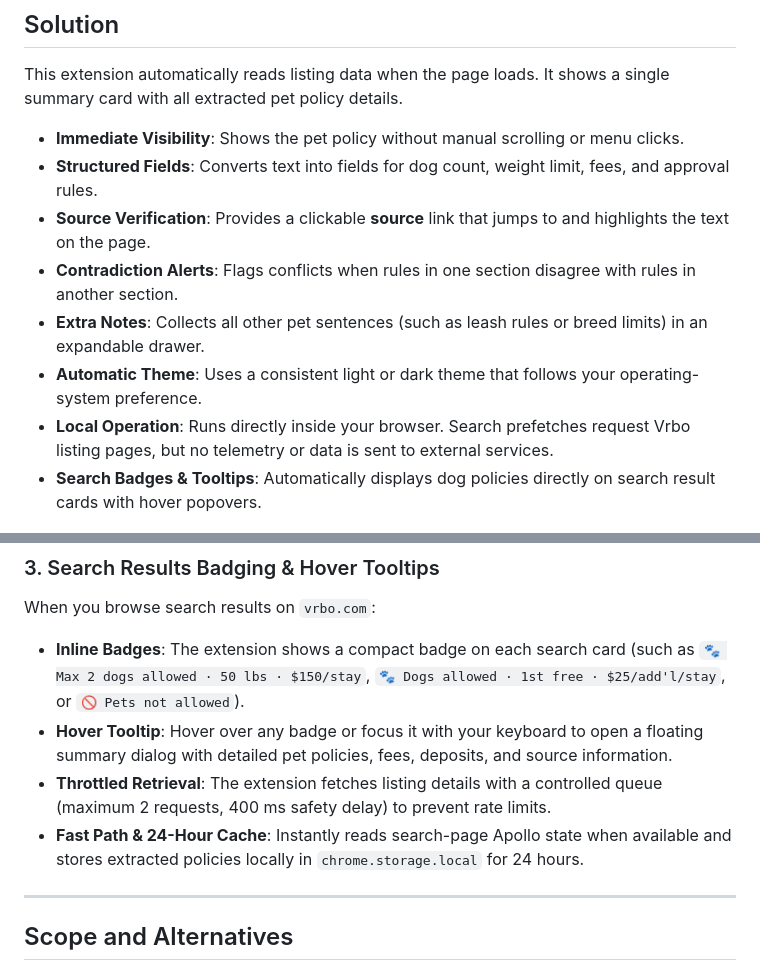
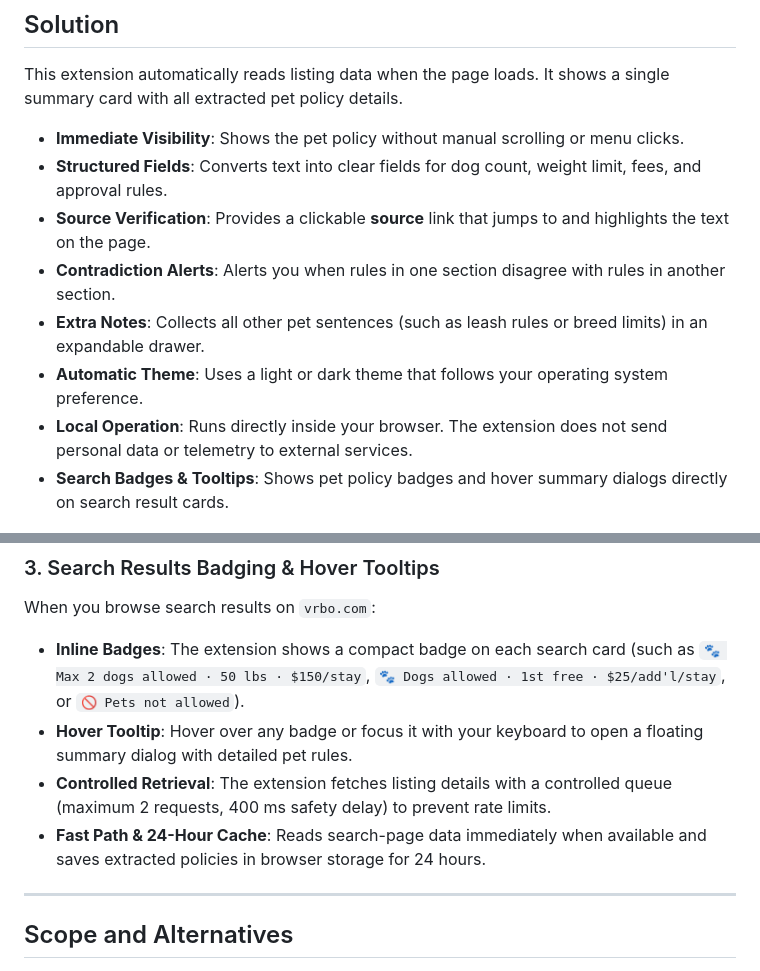
Before and after one commit to curdriceaurora/vrbo-dog-friendly, a Markdown page: README.md, 2 parts joined by grey strips. Drawn GitHub-style.

Commit message:
docs(ste): align CHANGELOG.md and README.md with ASD-STE100 rules

```diff
--- a/README.md
+++ b/README.md
@@ -41,13 +41,13 @@ This extension automatically reads listing data when the page loads.
 It shows a single summary card with all extracted pet policy details.
 
 - **Immediate Visibility**: Shows the pet policy without manual scrolling or menu clicks.
-- **Structured Fields**: Converts text into fields for dog count, weight limit, fees, and approval rules.
+- **Structured Fields**: Converts text into clear fields for dog count, weight limit, fees, and approval rules.
 - **Source Verification**: Provides a clickable **source** link that jumps to and highlights the text on the page.
-- **Contradiction Alerts**: Flags conflicts when rules in one section disagree with rules in another section.
+- **Contradiction Alerts**: Alerts you when rules in one section disagree with rules in another section.
 - **Extra Notes**: Collects all other pet sentences (such as leash rules or breed limits) in an expandable drawer.
-- **Automatic Theme**: Uses a consistent light or dark theme that follows your operating-system preference.
-- **Local Operation**: Runs directly inside your browser. Search prefetches request Vrbo listing pages, but no telemetry or data is sent to external services.
-- **Search Badges & Tooltips**: Automatically displays dog policies directly on search result cards with hover popovers.
+- **Automatic Theme**: Uses a light or dark theme that follows your operating system preference.
+- **Local Operation**: Runs directly inside your browser. The extension does not send personal data or telemetry to external services.
+- **Search Badges & Tooltips**: Shows pet policy badges and hover summary dialogs directly on search result cards.
 
 <p align="center">
   <img src="docs/panel-not-allowed.png" alt="Callout showing pets not allowed policy" width="420">
@@ -87,9 +87,9 @@ When you visit a listing on `vrbo.com`, the policy card opens in the bottom-righ
 ### 3. Search Results Badging & Hover Tooltips
 When you browse search results on `vrbo.com`:
 - **Inline Badges**: The extension shows a compact badge on each search card (such as `🐾 Max 2 dogs allowed · 50 lbs · $150/stay`, `🐾 Dogs allowed · 1st free · $25/add'l/stay`, or `🚫 Pets not allowed`).
-- **Hover Tooltip**: Hover over any badge or focus it with your keyboard to open a floating summary dialog with detailed pet policies, fees, deposits, and source information.
-- **Throttled Retrieval**: The extension fetches listing details with a controlled queue (maximum 2 requests, 400 ms safety delay) to prevent rate limits.
-- **Fast Path & 24-Hour Cache**: Instantly reads search-page Apollo state when available and stores extracted policies locally in `chrome.storage.local` for 24 hours.
+- **Hover Tooltip**: Hover over any badge or focus it with your keyboard to open a floating summary dialog with detailed pet rules.
+- **Controlled Retrieval**: The extension fetches listing details with a controlled queue (maximum 2 requests, 400 ms safety delay) to prevent rate limits.
+- **Fast Path & 24-Hour Cache**: Reads search-page data immediately when available and saves extracted policies in browser storage for 24 hours.
 
 ---
 
```
Also changed, not shown: CHANGELOG.md (+15 -15 lines).
